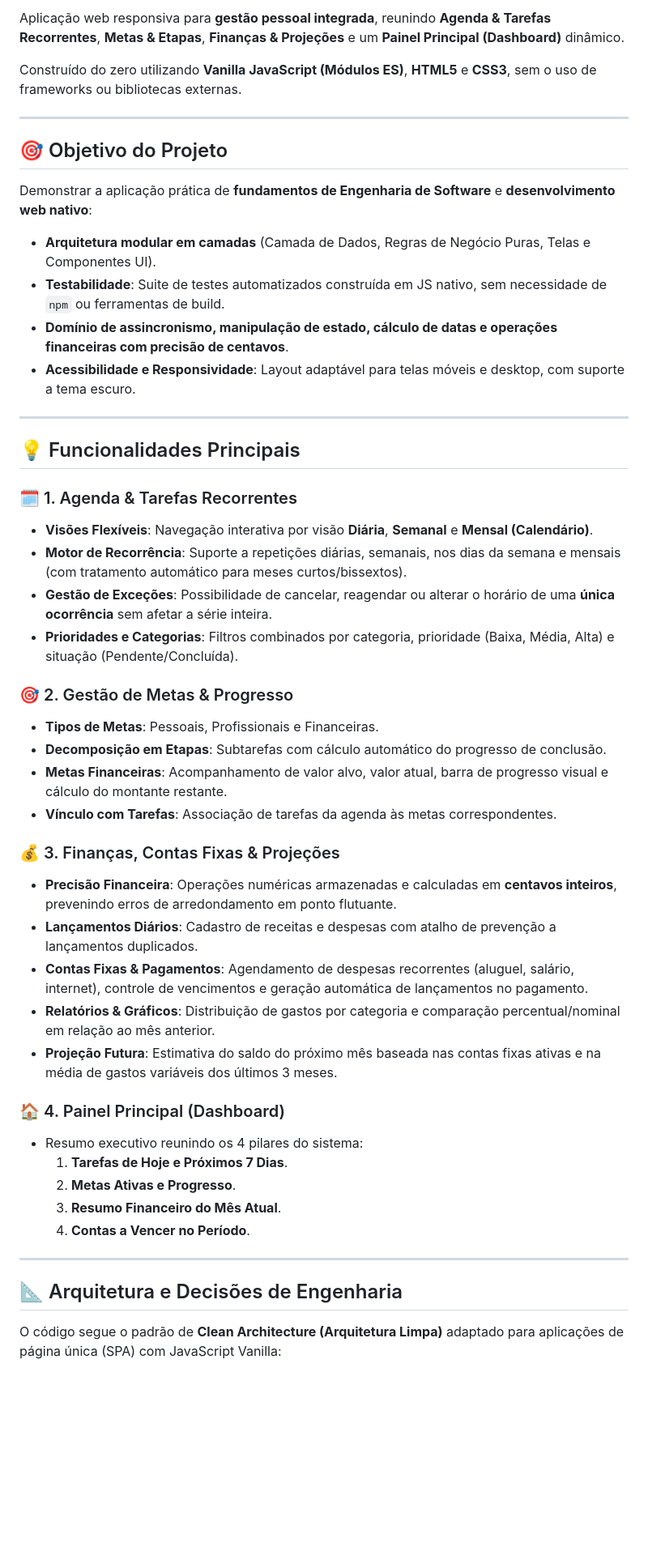
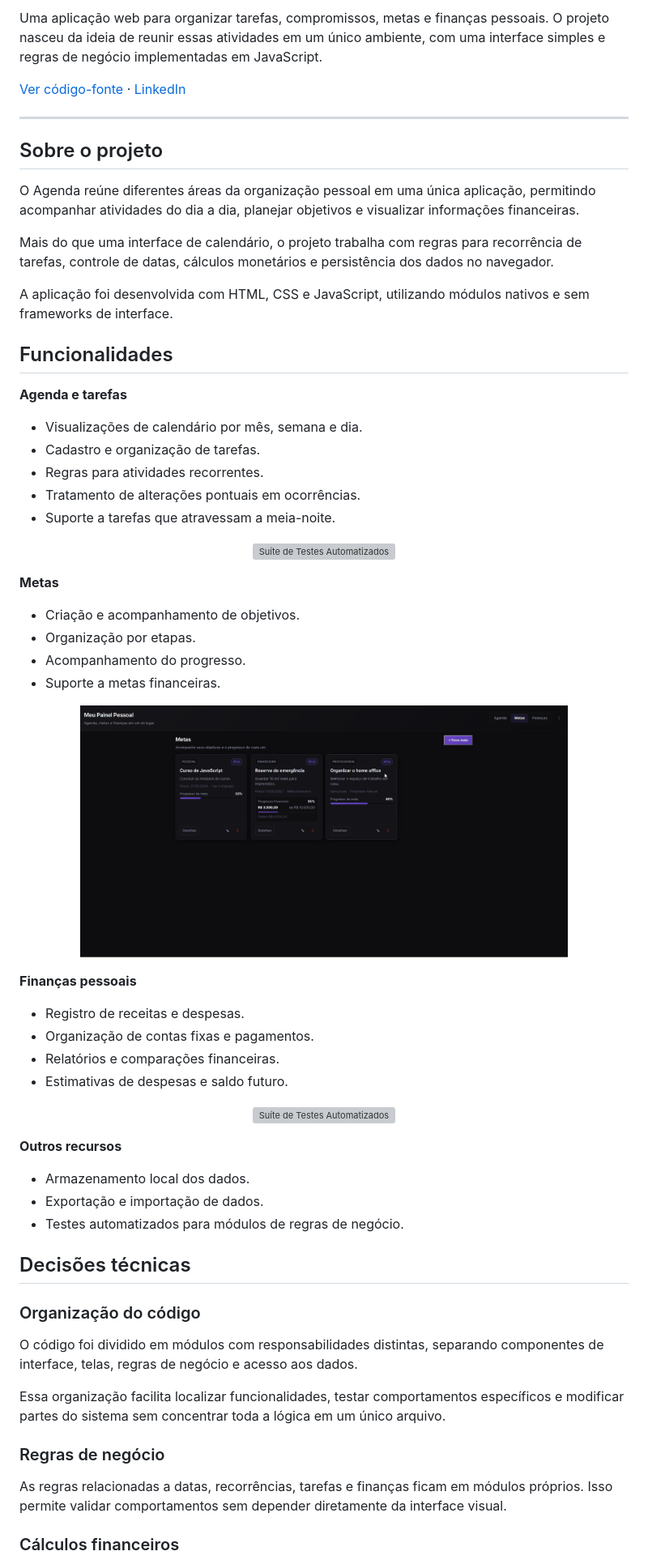
Before and after one commit to SabrinaGamaa/Agenda, a Markdown page: README.md, the part around one of its changes. Shown at 81% size. Drawn GitHub-style; blank space fills up the shorter version; grey boxes are pictures that could not be loaded.

Commit message:
Atualizando readme

````diff
--- a/README.md
+++ b/README.md
@@ -8,52 +4,69 @@
 
-Aplicação web responsiva para **gestão pessoal integrada**, reunindo **Agenda & Tarefas Recorrentes**, **Metas & Etapas**, **Finanças & Projeções** e um **Painel Principal (Dashboard)** dinâmico.
+Uma aplicação web para organizar tarefas, compromissos, metas e finanças pessoais. O projeto nasceu da ideia de reunir essas atividades em um único ambiente, com uma interface simples e regras de negócio implementadas em JavaScript.
 
-Construído do zero utilizando **Vanilla JavaScript (Módulos ES)**, **HTML5** e **CSS3**, sem o uso de frameworks ou bibliotecas externas.
+[Ver código-fonte](https://github.com/SabrinaGamaa/Agenda) · [LinkedIn](https://linkedin.com/in/sabrina-gama/)
 
 ---
 
-## 🎯 Objetivo do Projeto
+## Sobre o projeto
 
-Demonstrar a aplicação prática de **fundamentos de Engenharia de Software** e **desenvolvimento web nativo**:
-- **Arquitetura modular em camadas** (Camada de Dados, Regras de Negócio Puras, Telas e Componentes UI).
-- **Testabilidade**: Suite de testes automatizados construída em JS nativo, sem necessidade de `npm` ou ferramentas de build.
-- **Domínio de assincronismo, manipulação de estado, cálculo de datas e operações financeiras com precisão de centavos**.
-- **Acessibilidade e Responsividade**: Layout adaptável para telas móveis e desktop, com suporte a tema escuro.
+O Agenda reúne diferentes áreas da organização pessoal em uma única aplicação, permitindo acompanhar atividades do dia a dia, planejar objetivos e visualizar informações financeiras.
 
----
+Mais do que uma interface de calendário, o projeto trabalha com regras para recorrência de tarefas, controle de datas, cálculos monetários e persistência dos dados no navegador.
 
-## 💡 Funcionalidades Principais
+A aplicação foi desenvolvida com HTML, CSS e JavaScript, utilizando módulos nativos e sem frameworks de interface.
 
-### 🗓️ 1. Agenda & Tarefas Recorrentes
-- **Visões Flexíveis**: Navegação interativa por visão **Diária**, **Semanal** e **Mensal (Calendário)**.
-- **Motor de Recorrência**: Suporte a repetições diárias, semanais, nos dias da semana e mensais (com tratamento automático para meses curtos/bissextos).
-- **Gestão de Exceções**: Possibilidade de cancelar, reagendar ou alterar o horário de uma **única ocorrência** sem afetar a série inteira.
-- **Prioridades e Categorias**: Filtros combinados por categoria, prioridade (Baixa, Média, Alta) e situação (Pendente/Concluída).
+## Funcionalidades
 
-### 🎯 2. Gestão de Metas & Progresso
-- **Tipos de Metas**: Pessoais, Profissionais e Financeiras.
-- **Decomposição em Etapas**: Subtarefas com cálculo automático do progresso de conclusão.
-- **Metas Financeiras**: Acompanhamento de valor alvo, valor atual, barra de progresso visual e cálculo do montante restante.
-- **Vínculo com Tarefas**: Associação de tarefas da agenda às metas correspondentes.
+**Agenda e tarefas**
+- Visualizações de calendário por mês, semana e dia.
+- Cadastro e organização de tarefas.
+- Regras para atividades recorrentes.
+- Tratamento de alterações pontuais em ocorrências.
+- Suporte a tarefas que atravessam a meia-noite.
+<p align="center">
+  <!-- GIF 1: CALENDARIO -->
+  <img src="assets/Animação1.gif" alt="Suíte de Testes Automatizados" width="80%" />
+</p>
 
-### 💰 3. Finanças, Contas Fixas & Projeções
-- **Precisão Financeira**: Operações numéricas armazenadas e calculadas em **centavos inteiros**, prevenindo erros de arredondamento em ponto flutuante.
-- **Lançamentos Diários**: Cadastro de receitas e despesas com atalho de prevenção a lançamentos duplicados.
-- **Contas Fixas & Pagamentos**: Agendamento de despesas recorrentes (aluguel, salário, internet), controle de vencimentos e geração automática de lançamentos no pagamento.
-- **Relatórios & Gráficos**: Distribuição de gastos por categoria e comparação percentual/nominal em relação ao mês anterior.
-- **Projeção Futura**: Estimativa do saldo do próximo mês baseada nas contas fixas ativas e na média de gastos variáveis dos últimos 3 meses.
+**Metas**
+- Criação e acompanhamento de objetivos.
+- Organização por etapas.
+- Acompanhamento do progresso.
+- Suporte a metas financeiras.
+<p align="center">
+  <!-- GIF 1: META -->
+  <img src="assets/Animação2.gif" alt="Suíte de Testes Automatizados" width="80%" />
+</p>
 
-### 🏠 4. Painel Principal (Dashboard)
-- Resumo executivo reunindo os 4 pilares do sistema:
-  1. **Tarefas de Hoje e Próximos 7 Dias**.
-  2. **Metas Ativas e Progresso**.
-  3. **Resumo Financeiro do Mês Atual**.
-  4. **Contas a Vencer no Período**.
 
----
+**Finanças pessoais**
+- Registro de receitas e despesas.
+- Organização de contas fixas e pagamentos.
+- Relatórios e comparações financeiras.
+- Estimativas de despesas e saldo futuro.
+<p align="center">
+  <!-- GIF 1: FINANÇAS -->
+  <img src="assets/Animação3.gif" alt="Suíte de Testes Automatizados" width="80%" />
+</p>
 
-## 📐 Arquitetura e Decisões de Engenharia
 
-O código segue o padrão de **Clean Architecture (Arquitetura Limpa)** adaptado para aplicações de página única (SPA) com JavaScript Vanilla:
+**Outros recursos**
+- Armazenamento local dos dados.
+- Exportação e importação de dados.
+- Testes automatizados para módulos de regras de negócio.
 
-```
+## Decisões técnicas
+
+### Organização do código
+
+O código foi dividido em módulos com responsabilidades distintas, separando componentes de interface, telas, regras de negócio e acesso aos dados.
+
+Essa organização facilita localizar funcionalidades, testar comportamentos específicos e modificar partes do sistema sem concentrar toda a lógica em um único arquivo.
+
+### Regras de negócio
+
+As regras relacionadas a datas, recorrências, tarefas e finanças ficam em módulos próprios. Isso permite validar comportamentos sem depender diretamente da interface visual.
+
+### Cálculos financeiros
+
````
Also changed, not shown: other parts of README.md (+49 -72 lines).
